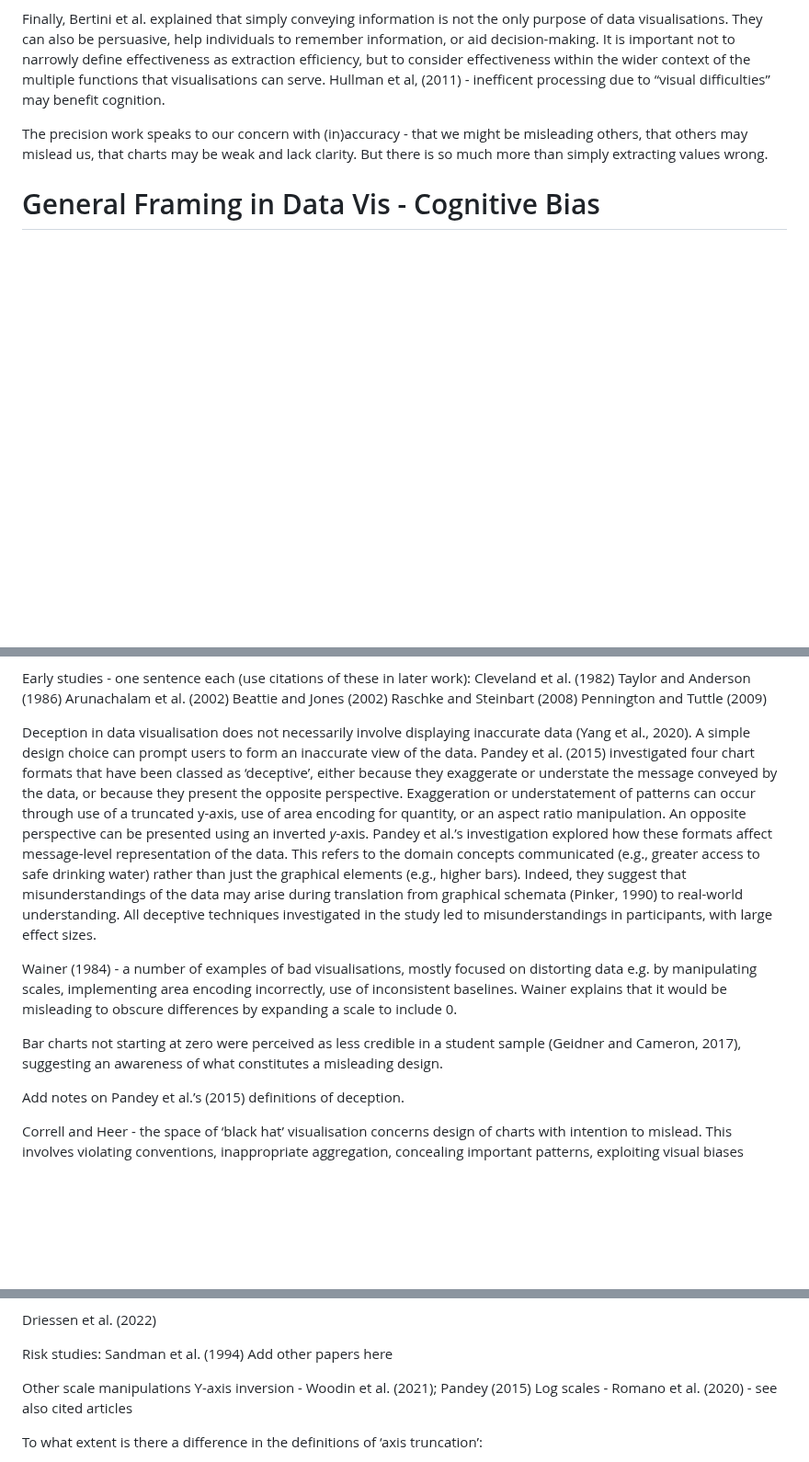
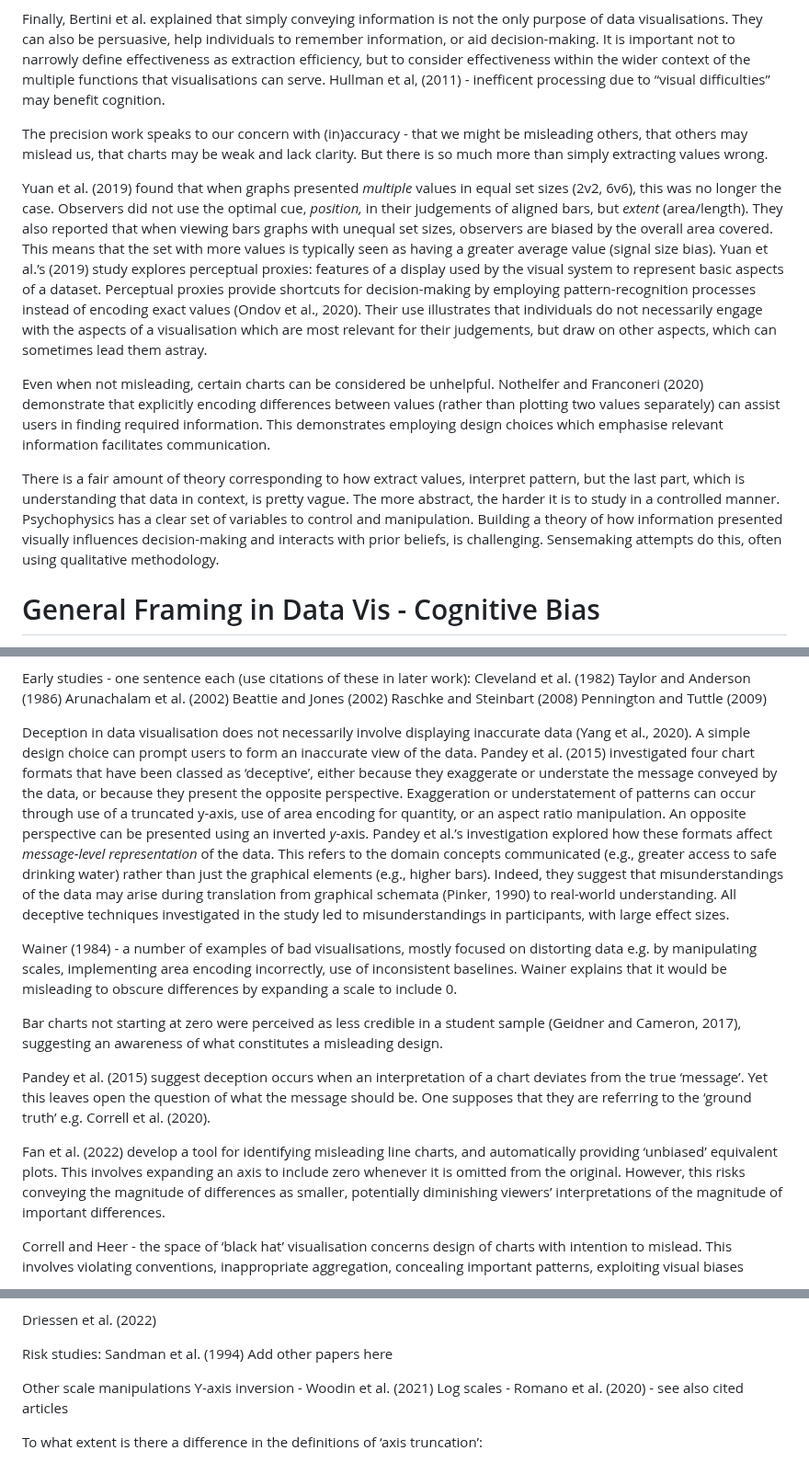
Before and after one commit to duncanbradley/thesis, a Markdown page: related_work.md, 3 parts joined by grey strips. Shown at 92% size. GitHub-like rendering; blank space fills up the shorter version.

Commit message:
notes on deception, design fundamentals, theory

```diff
--- a/related_work.md
+++ b/related_work.md
@@ -77,6 +77,12 @@ Finally, Bertini et al. explained that simply conveying information is not the o
 
 The precision work speaks to our concern with (in)accuracy - that we might be misleading others, that others may mislead us, that charts may be weak and lack clarity. But there is so much more than simply extracting values wrong.
 
+Yuan et al. (2019) found that when graphs presented *multiple* values in equal set sizes (2v2, 6v6), this was no longer the case. Observers did not use the optimal cue, *position,* in their judgements of aligned bars, but *extent* (area/length). They also reported that when viewing bars graphs with unequal set sizes, observers are biased by the overall area covered. This means that the set with more values is typically seen as having a greater average value (signal size bias). Yuan et al.’s (2019) study explores perceptual proxies: features of a display used by the visual system to represent basic aspects of a dataset. Perceptual proxies provide shortcuts for decision-making by employing pattern-recognition processes instead of encoding exact values (Ondov et al., 2020). Their use illustrates that individuals do not necessarily engage with the aspects of a visualisation which are most relevant for their judgements, but draw on other aspects, which can sometimes lead them astray.
+
+Even when not misleading, certain charts can be considered be unhelpful. Nothelfer and Franconeri (2020) demonstrate that explicitly encoding differences between values (rather than plotting two values separately) can assist users in finding required information. This demonstrates employing design choices which emphasise relevant information facilitates communication.
+
+There is a fair amount of theory corresponding to how extract values, interpret pattern, but the last part, which is understanding that data in context, is pretty vague. The more abstract, the harder it is to study in a controlled manner. Psychophysics has a clear set of variables to control and manipulation. Building a theory of how information presented visually influences decision-making and interacts with prior beliefs, is challenging. Sensemaking attempts do this, often using qualitative methodology.
+
 # General Framing in Data Vis - Cognitive Bias
 
 Previously discussed work has been concerned with whether values are extracted precisely. But thisn’t isn’t the only way values can miselad. What other ways could we be mislead, not by imprecision (perceptual bias), but by cognitive bias.
@@ -118,13 +130,15 @@ Beattie and Jones (2002)
 Raschke and Steinbart (2008)
 Pennington and Tuttle (2009)
 
-Deception in data visualisation does not necessarily involve displaying inaccurate data (Yang et al., 2020). A simple design choice can prompt users to form an inaccurate view of the data. Pandey et al. (2015) investigated four chart formats that have been classed as ‘deceptive’, either because they exaggerate or understate the message conveyed by the data, or because they present the opposite perspective. Exaggeration or understatement of patterns can occur through use of a truncated y-axis, use of area encoding for quantity, or an aspect ratio manipulation. An opposite perspective can be presented using an inverted *y*-axis. Pandey et al.’s investigation explored how these formats affect message-level representation of the data. This refers to the domain concepts communicated (e.g., greater access to safe drinking water) rather than just the graphical elements (e.g., higher bars). Indeed, they suggest that misunderstandings of the data may arise during translation from graphical schemata (Pinker, 1990) to real-world understanding. All deceptive techniques investigated in the study led to misunderstandings in participants, with large effect sizes.
+Deception in data visualisation does not necessarily involve displaying inaccurate data (Yang et al., 2020). A simple design choice can prompt users to form an inaccurate view of the data. Pandey et al. (2015) investigated four chart formats that have been classed as ‘deceptive’, either because they exaggerate or understate the message conveyed by the data, or because they present the opposite perspective. Exaggeration or understatement of patterns can occur through use of a truncated y-axis, use of area encoding for quantity, or an aspect ratio manipulation. An opposite perspective can be presented using an inverted *y*-axis. Pandey et al.’s investigation explored how these formats affect *message-level representation* of the data. This refers to the domain concepts communicated (e.g., greater access to safe drinking water) rather than just the graphical elements (e.g., higher bars). Indeed, they suggest that misunderstandings of the data may arise during translation from graphical schemata (Pinker, 1990) to real-world understanding. All deceptive techniques investigated in the study led to misunderstandings in participants, with large effect sizes.
 
 Wainer (1984) - a number of examples of bad visualisations, mostly focused on distorting data e.g. by manipulating scales, implementing area encoding incorrectly, use of inconsistent baselines. Wainer explains that it would be misleading to obscure differences by expanding a scale to include 0.
 
 Bar charts not starting at zero were perceived as less credible in a student sample (Geidner and Cameron, 2017), suggesting an awareness of what constitutes a misleading design.
 
-Add notes on Pandey et al.’s (2015) definitions of deception.
+Pandey et al. (2015) suggest deception occurs when an interpretation of a chart deviates from the true ‘message’. Yet this leaves open the question of what the message should be. One supposes that they are referring to the ‘ground truth’ e.g. Correll et al. (2020).
+
+Fan et al. (2022) develop a tool for identifying misleading line charts, and automatically providing ‘unbiased’ equivalent plots. This involves expanding an axis to include zero whenever it is omitted from the original. However, this risks conveying the magnitude of differences as smaller, potentially diminishing viewers’ interpretations of the magnitude of important differences.
 
 Correll and Heer - the space of ‘black hat’ visualisation concerns design of charts with intention to mislead. This involves violating conventions, inappropriate aggregation, concealing important patterns, exploiting visual biases
 
@@ -146,7 +160,7 @@ Sandman et al. (1994)
 Add other papers here
 
 Other scale manipulations
-Y-axis inversion - Woodin et al. (2021); Pandey (2015)
+Y-axis inversion - Woodin et al. (2021)
 Log scales - Romano et al. (2020) - see also cited articles
 
 To what extent is there a difference in the definitions of ‘axis truncation’:
```
Also changed, not shown: other parts of related_work.md (+6 -0 lines).
